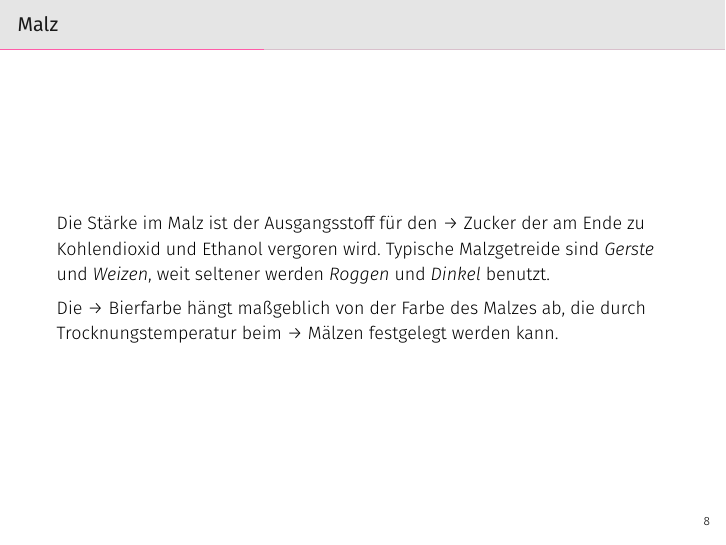
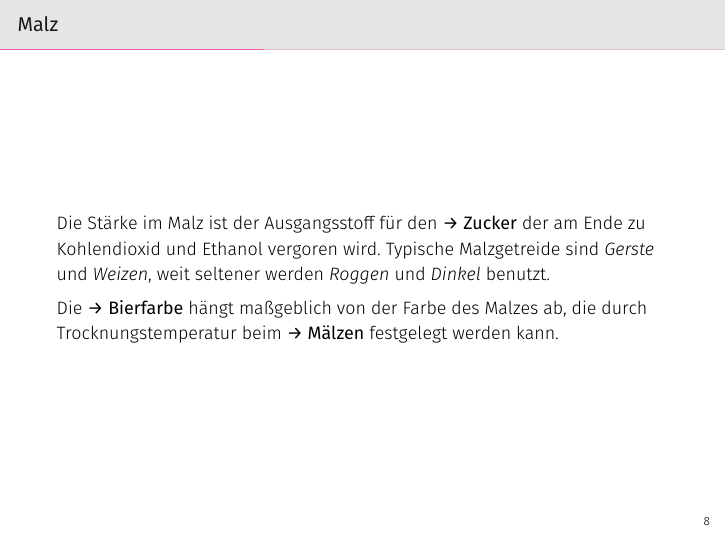
Before and after one commit to brewpeople/akk-workshop-2017, LaTeX slides (workshop.tex): page 10 of 25. Compiled offline with XeLaTeX.

Commit message:
Use command to "link" to other terms

```diff
--- a/workshop.tex
+++ b/workshop.tex
@@ -6,6 +6,8 @@
 \usepackage{csquotes}
 \usepackage{booktabs}
 \usepackage{siunitx}
+
+\newcommand{\forward}[1]{\textbf{→ #1}}
 
 \title{Der große Bierbrauworkshop}
 \author{foo}
@@ -101,12 +103,13 @@
   \end{itemize}
 \end{frame}
 \begin{frame}{Malz}
-  Die Stärke im Malz ist der Ausgangsstoff für den → Zucker der am Ende zu Kohlendioxid und
-  Ethanol vergoren wird. Typische Malzgetreide sind \emph{Gerste} und \emph{Weizen},
-  weit seltener werden \emph{Roggen} und \emph{Dinkel} benutzt.
+  Die Stärke im Malz ist der Ausgangsstoff für den \forward{Zucker} der am Ende
+  zu Kohlendioxid und Ethanol vergoren wird. Typische Malzgetreide sind
+  \emph{Gerste} und \emph{Weizen}, weit seltener werden \emph{Roggen} und
+  \emph{Dinkel} benutzt.
 
-  Die → Bierfarbe hängt maßgeblich von der Farbe des Malzes ab, die durch
-  Trocknungstemperatur beim → Mälzen festgelegt werden kann.
+  Die \forward{Bierfarbe} hängt maßgeblich von der Farbe des Malzes ab, die
+  durch Trocknungstemperatur beim \forward{Mälzen} festgelegt werden kann.
 \end{frame}
 \begin{frame}{Wasser}
 \end{frame}
```
Also changed, not shown: workshop.tex (7 more changed lines).
